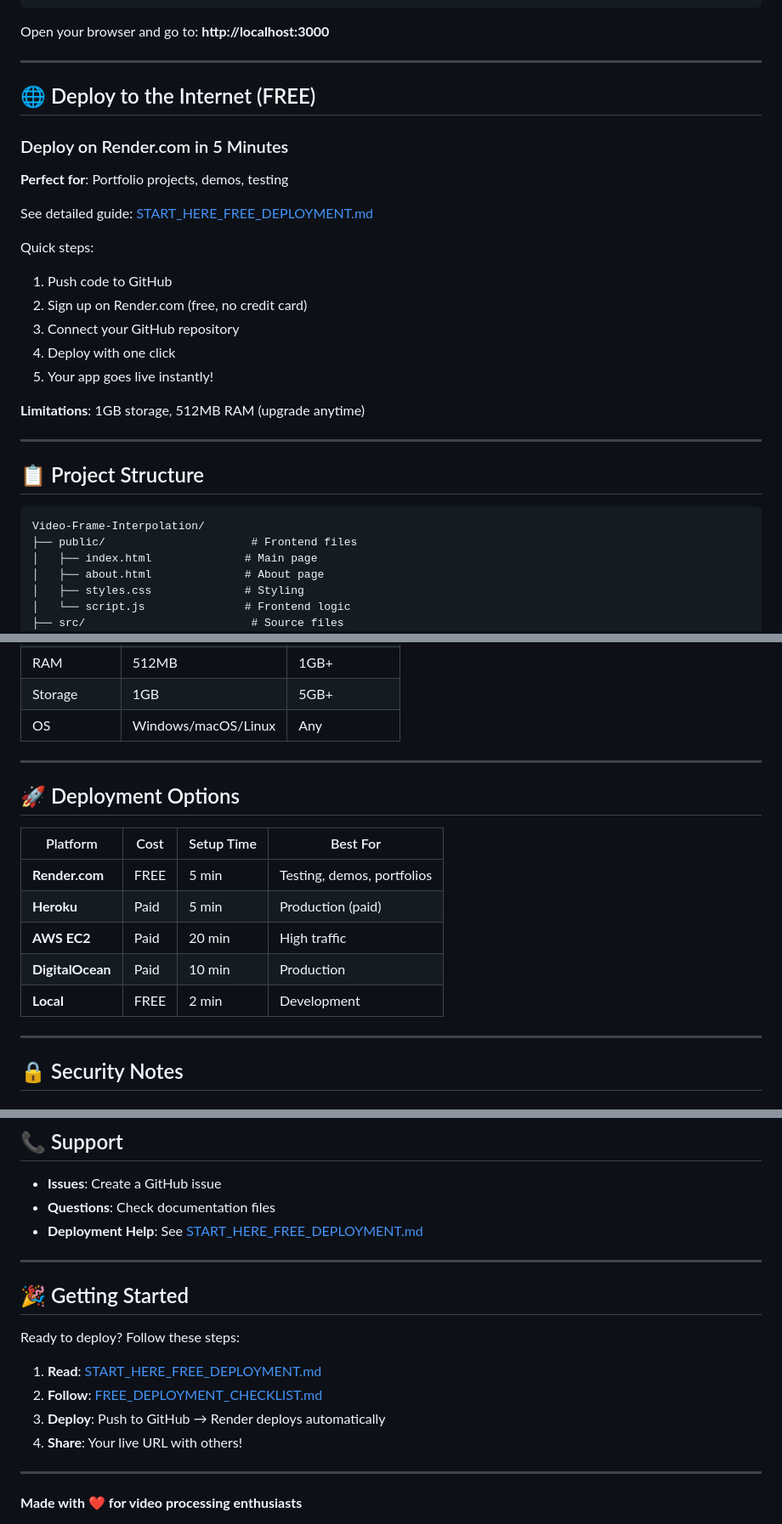
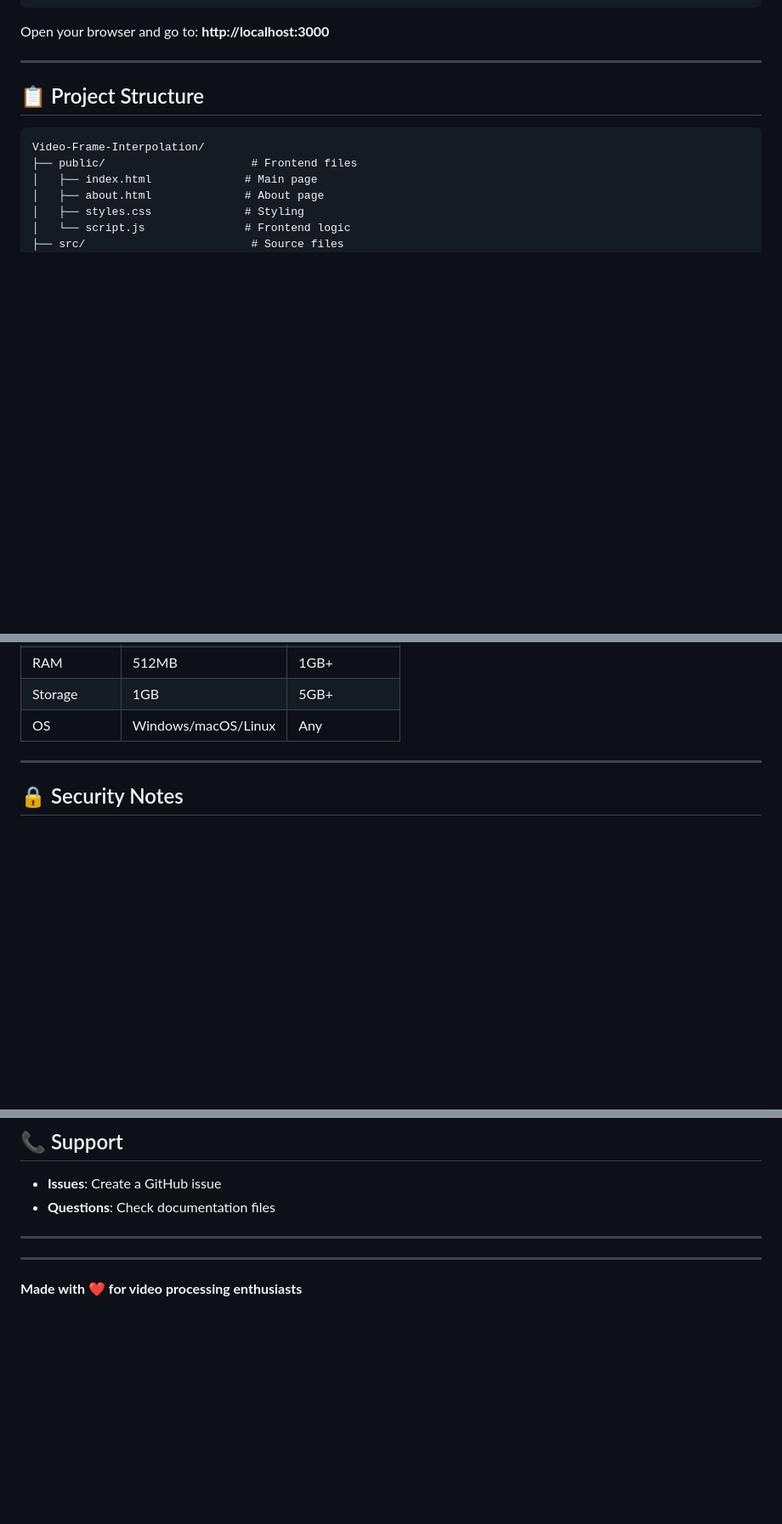
Before and after one commit to Tarun218/Video-Frame-Interpolation, a Markdown page: README.md, 3 parts joined by grey strips. Shown at 85% size. Drawn GitHub-style; blank space fills up the shorter version.

Commit message:
Update README to remove deployment section
Removed deployment instructions and related documentation references from README.

```diff
--- a/README.md
+++ b/README.md
@@ -62,24 +62,6 @@ Open your browser and go to: **http://localhost:3000**
 
 ---
 
-## 🌐 Deploy to the Internet (FREE)
-
-### Deploy on Render.com in 5 Minutes
-
-**Perfect for**: Portfolio projects, demos, testing
-
-See detailed guide: [START_HERE_FREE_DEPLOYMENT.md](START_HERE_FREE_DEPLOYMENT.md)
-
-Quick steps:
-1. Push code to GitHub
-2. Sign up on Render.com (free, no credit card)
-3. Connect your GitHub repository
-4. Deploy with one click
-5. Your app goes live instantly!
-
-**Limitations**: 1GB storage, 512MB RAM (upgrade anytime)
-
----
 
 ## 📋 Project Structure
 
@@ -244,18 +226,6 @@ scikit-image>=0.17.0
 
 ---
 
-## 🚀 Deployment Options
-
-| Platform | Cost | Setup Time | Best For |
-|----------|------|-----------|----------|
-| **Render.com** | FREE | 5 min | Testing, demos, portfolios |
-| **Heroku** | Paid | 5 min | Production (paid) |
-| **AWS EC2** | Paid | 20 min | High traffic |
-| **DigitalOcean** | Paid | 10 min | Production |
-| **Local** | FREE | 2 min | Development |
-
----
-
 ## 🔒 Security Notes
 
 ### For Production Deployment:
@@ -336,19 +298,8 @@ Contributions are welcome! Feel free to:
 
 - **Issues**: Create a GitHub issue
 - **Questions**: Check documentation files
-- **Deployment Help**: See [START_HERE_FREE_DEPLOYMENT.md](START_HERE_FREE_DEPLOYMENT.md)
 
 ---
-
-## 🎉 Getting Started
-
-Ready to deploy? Follow these steps:
-
-1. **Read**: [START_HERE_FREE_DEPLOYMENT.md](START_HERE_FREE_DEPLOYMENT.md)
-2. **Follow**: [FREE_DEPLOYMENT_CHECKLIST.md](FREE_DEPLOYMENT_CHECKLIST.md)
-3. **Deploy**: Push to GitHub → Render deploys automatically
-4. **Share**: Your live URL with others!
-
 ---
 
 **Made with ❤️ for video processing enthusiasts**
```
Also changed, not shown: other parts of README.md (+1 -9 lines).
